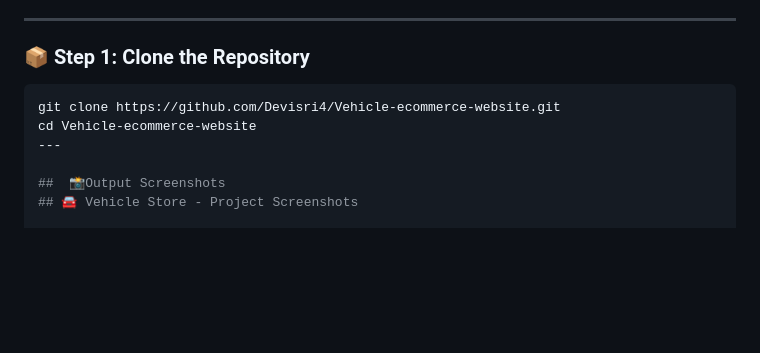
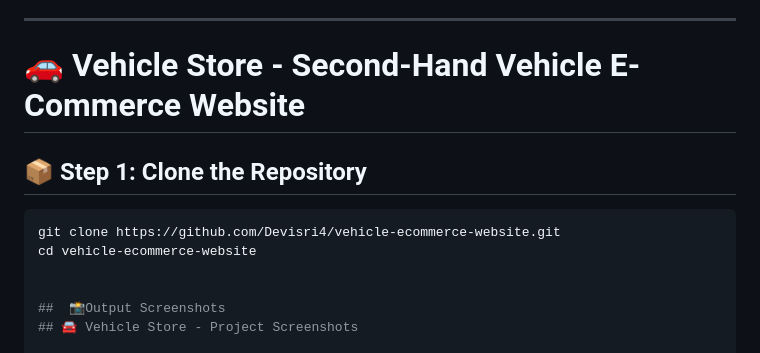
Before and after one commit to Devisri4/vehicle-ecommerce-website, a Markdown page: README.md, the part around the change. Rendered like a GitHub page; blank space fills up the shorter version.

````diff
--- a/README.md
+++ b/README.md
@@ -101,12 +101,14 @@ Make sure you have the following installed:
 
 ---
 
-### 📦 Step 1: Clone the Repository
+# 🚗 Vehicle Store - Second-Hand Vehicle E-Commerce Website
+
+## 📦 Step 1: Clone the Repository
 
 ```bash
-git clone https://github.com/Devisri4/Vehicle-ecommerce-website.git
-cd Vehicle-ecommerce-website
----
+git clone https://github.com/Devisri4/vehicle-ecommerce-website.git
+cd vehicle-ecommerce-website
+
 
 ##  📸Output Screenshots
 ## 🚘 Vehicle Store - Project Screenshots
````
